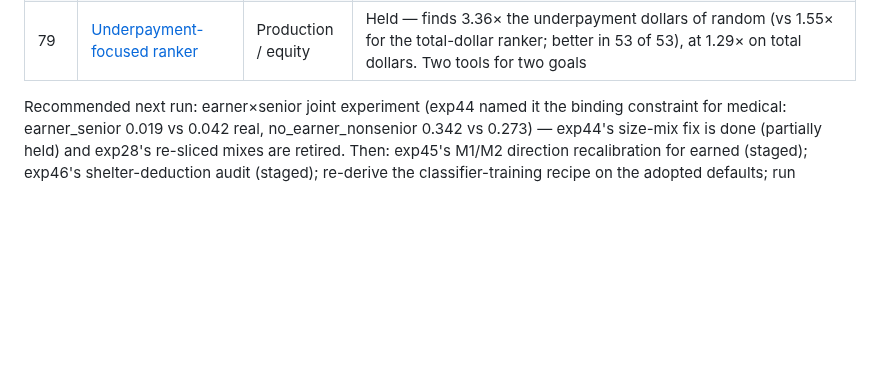
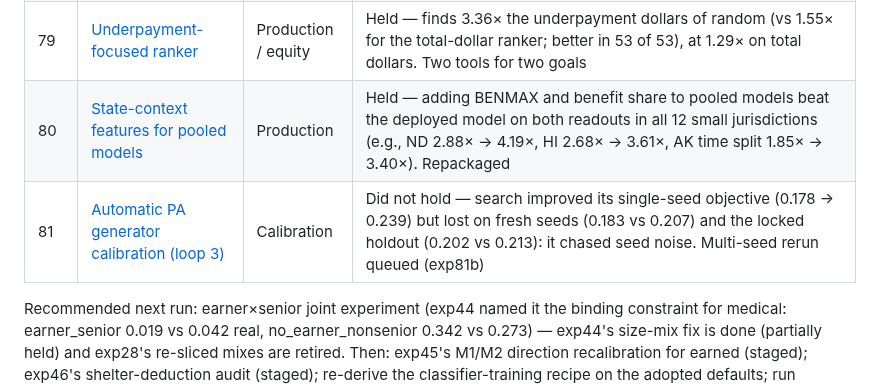
Before and after one commit to ctrimm/snap-qc-per-experiments, a Markdown page: README.md, the part around the change. Drawn GitHub-style; blank space fills up the shorter version.

```diff
--- a/README.md
+++ b/README.md
@@ -108,6 +108,8 @@ transfer, LM eval) every experiment here must move.
 | 76–77 | [v2 flag cards; model that keeps the odds](experiments/exp76_77_cards_v2.md) | Production | Running overnight |
 | 78 | [Cost share with the fairness floor](experiments/exp78_cost_with_floor.md) | Production | Informative — on the top-20% basis the floor costs ~9% of the avoided cost share (central $3.85B → $3.49B/yr); still 3.4× random |
 | 79 | [Underpayment-focused ranker](experiments/exp79_underpayment_ranker.md) | Production / equity | Held — finds 3.36× the underpayment dollars of random (vs 1.55× for the total-dollar ranker; better in 53 of 53), at 1.29× on total dollars. Two tools for two goals |
+| 80 | [State-context features for pooled models](experiments/exp80_state_context.md) | Production | Held — adding BENMAX and benefit share to pooled models beat the deployed model on both readouts in all 12 small jurisdictions (e.g., ND 2.88× → 4.19×, HI 2.68× → 3.61×, AK time split 1.85× → 3.40×). Repackaged |
+| 81 | [Automatic PA generator calibration (loop 3)](experiments/exp81_generator_autocal_pa.md) | Calibration | Did not hold — search improved its single-seed objective (0.178 → 0.239) but lost on fresh seeds (0.183 vs 0.207) and the locked holdout (0.202 vs 0.213): it chased seed noise. Multi-seed rerun queued (exp81b) |
 
 Recommended next run: earner×senior joint experiment (exp44 named it the binding constraint for
 medical: earner_senior 0.019 vs 0.042 real, no_earner_nonsenior 0.342 vs 0.273) — exp44's size-mix
```
Also changed, not shown: experiments/exp80_state_context.md (added, +36 -0 lines), experiments/exp81_generator_autocal_pa.md (added, +30 -0 lines).
